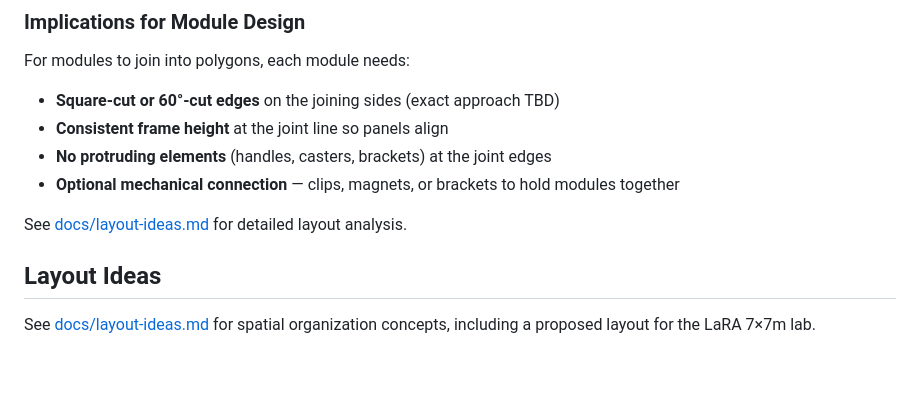
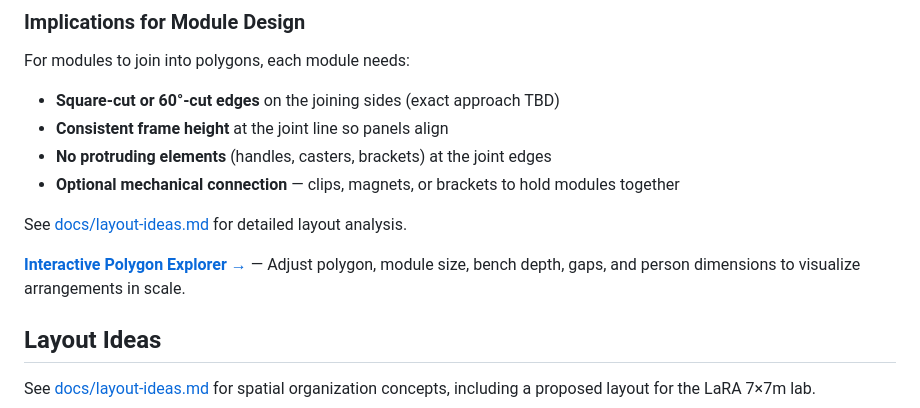
Before and after one commit to LaRA-UERJ/Habitat, a Markdown page: README.md, the part around the change. Drawn GitHub-style; blank space fills up the shorter version.

Commit message:
Enable GitHub Pages and add polygon explorer link to README

```diff
--- a/README.md
+++ b/README.md
@@ -109,6 +109,8 @@ For modules to join into polygons, each module needs:
 
 See [docs/layout-ideas.md](docs/layout-ideas.md) for detailed layout analysis.
 
+**[Interactive Polygon Explorer →](https://lara-uerj.github.io/Habitat/tools/polygon-explorer.html)** — Adjust polygon, module size, bench depth, gaps, and person dimensions to visualize arrangements in scale.
+
 ## Layout Ideas
 
 See [docs/layout-ideas.md](docs/layout-ideas.md) for spatial organization concepts, including a proposed layout for the LaRA 7×7m lab.
```
